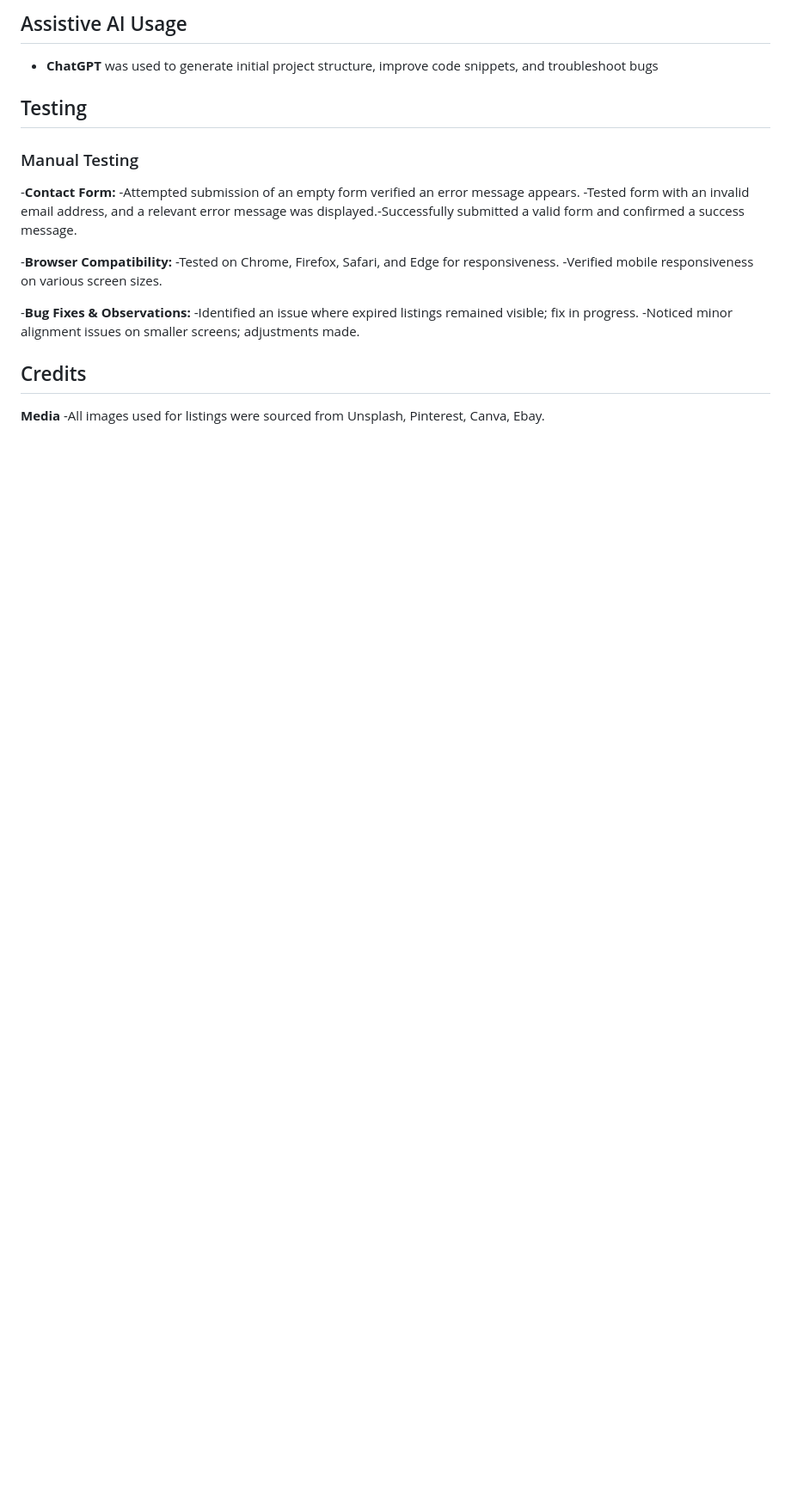
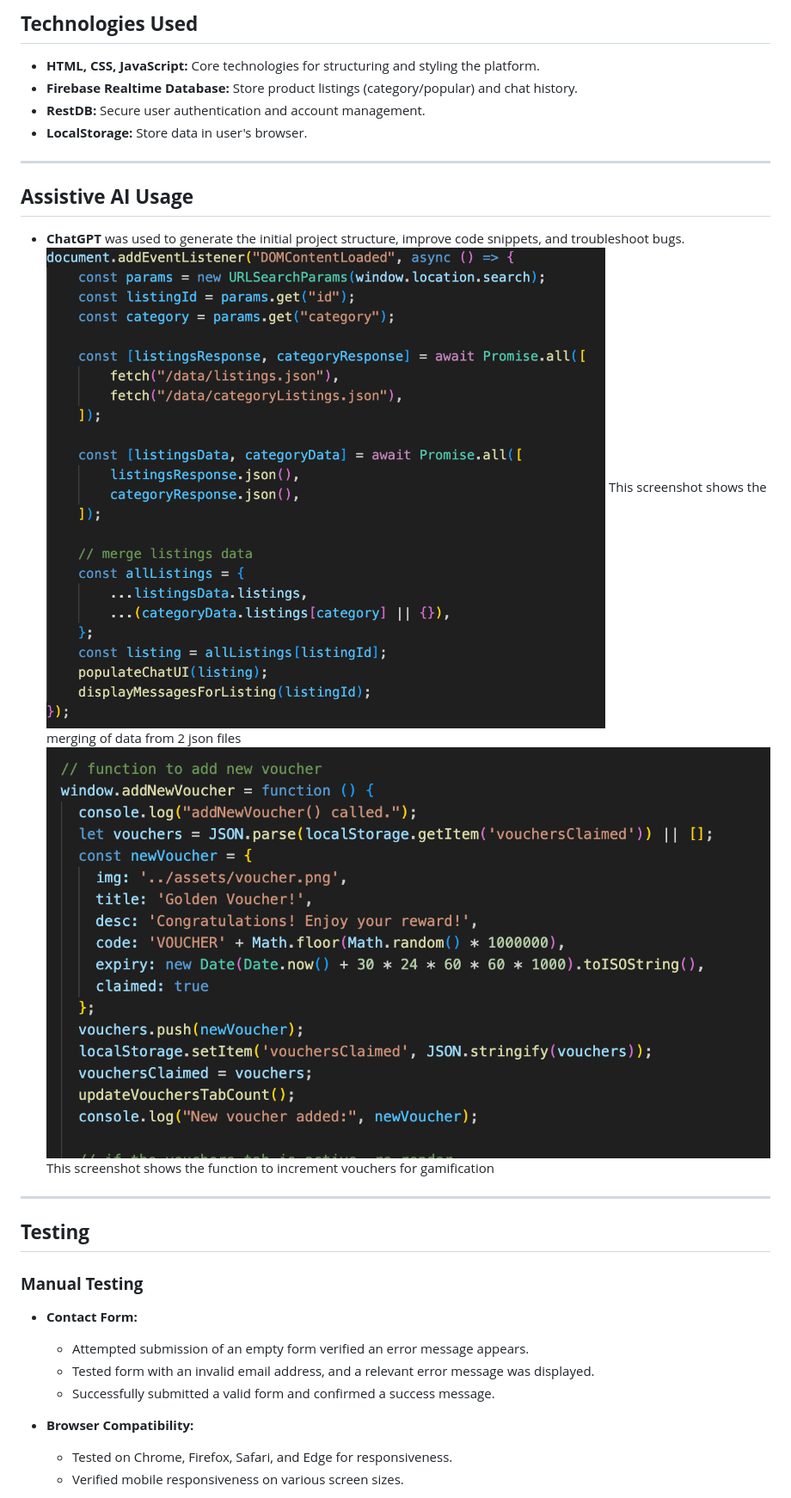
Before and after one commit to qixuaann/FED_ASSG2_S10269128F_S10268119C, a Markdown page: README.md, the part around the change printed below. Shown: that part at 86% size. Drawn GitHub-style; pictures changed too: evidence-1.png (added), evidence-2.png (added); blank space fills up the shorter version.

Commit message:
Final README

```diff
--- a/README.md
+++ b/README.md
@@ -60,23 +63,29 @@ Wireframes and mockups are included here https://www.figma.com/design/a8uwqeScDy
 
-## Assistive AI Usage
-- **ChatGPT** was used to generate initial project structure, improve code snippets, and troubleshoot bugs
+## **Technologies Used**
+- **HTML, CSS, JavaScript:** Core technologies for structuring and styling the platform.
+- **Firebase Realtime Database:** Store product listings (category/popular) and chat history.
+- **RestDB:** Secure user authentication and account management.
+- **LocalStorage:** Store data in user's browser.
 
+---
 
-## Testing
-### Manual Testing
--**Contact Form:**
--Attempted submission of an empty form verified an error message appears.
--Tested form with an invalid email address, and a relevant error message was displayed.-Successfully submitted a valid form and confirmed a success message.
+## **Assistive AI Usage**
+- **ChatGPT** was used to generate the initial project structure, improve code snippets, and troubleshoot bugs.
+![Evidence 1](./evidence-1.png)
+This screenshot shows the merging of data from 2 json files
+![Evidence 2](./evidence-2.png)
+This screenshot shows the function to increment vouchers for gamification
 
--**Browser Compatibility:**
--Tested on Chrome, Firefox, Safari, and Edge for responsiveness.
--Verified mobile responsiveness on various screen sizes.
+---
 
--**Bug Fixes & Observations:**
--Identified an issue where expired listings remained visible; fix in progress.
--Noticed minor alignment issues on smaller screens; adjustments made.
+## **Testing**
+### **Manual Testing**
+- **Contact Form:**
+  - Attempted submission of an empty form verified an error message appears.
+  - Tested form with an invalid email address, and a relevant error message was displayed.
+  - Successfully submitted a valid form and confirmed a success message.
 
-## Credits
-**Media**
--All images used for listings were sourced from Unsplash, Pinterest, Canva, Ebay.
+- **Browser Compatibility:**
+  - Tested on Chrome, Firefox, Safari, and Edge for responsiveness.
+  - Verified mobile responsiveness on various screen sizes.
 
```
Also changed, not shown: other parts of README.md (+51 -36 lines).
